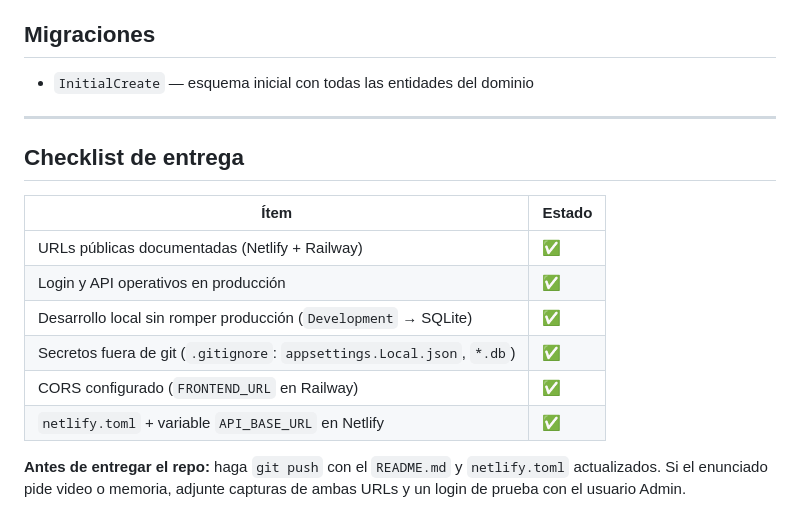
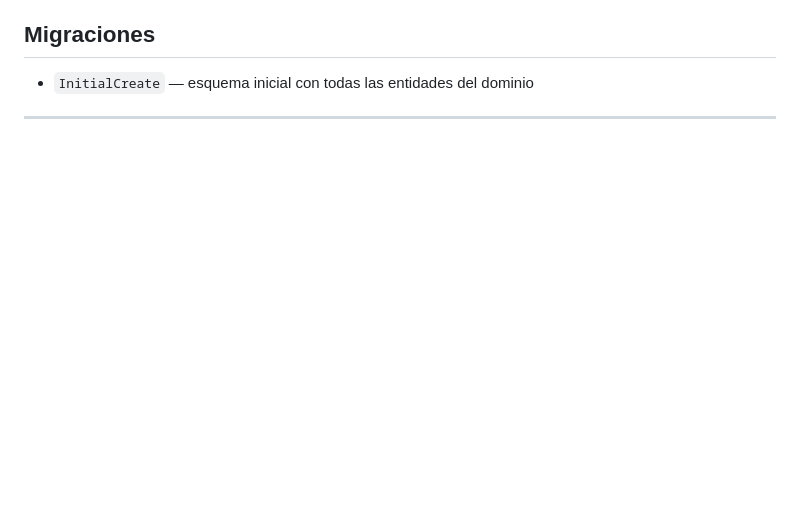
Before and after one commit to juliansantamaria0/Proyecto_.Net, a Markdown page: README.md, the part around the change. Drawn GitHub-style; blank space fills up the shorter version.

Commit message:
docs: :memo: configuracion del readme

```diff
--- a/README.md
+++ b/README.md
@@ -215,16 +215,3 @@ Todos los listados aceptan `pageNumber` y `pageSize`. La respuesta incluye el en
 - `InitialCreate` — esquema inicial con todas las entidades del dominio
 
 ---
-
-## Checklist de entrega
-
-| Ítem | Estado |
-|------|--------|
-| URLs públicas documentadas (Netlify + Railway) | ✅ |
-| Login y API operativos en producción | ✅ |
-| Desarrollo local sin romper producción (`Development` → SQLite) | ✅ |
-| Secretos fuera de git (`.gitignore`: `appsettings.Local.json`, `*.db`) | ✅ |
-| CORS configurado (`FRONTEND_URL` en Railway) | ✅ |
-| `netlify.toml` + variable `API_BASE_URL` en Netlify | ✅ |
-
-**Antes de entregar el repo:** haga `git push` con el `README.md` y `netlify.toml` actualizados. Si el enunciado pide video o memoria, adjunte capturas de ambas URLs y un login de prueba con el usuario Admin.
```
